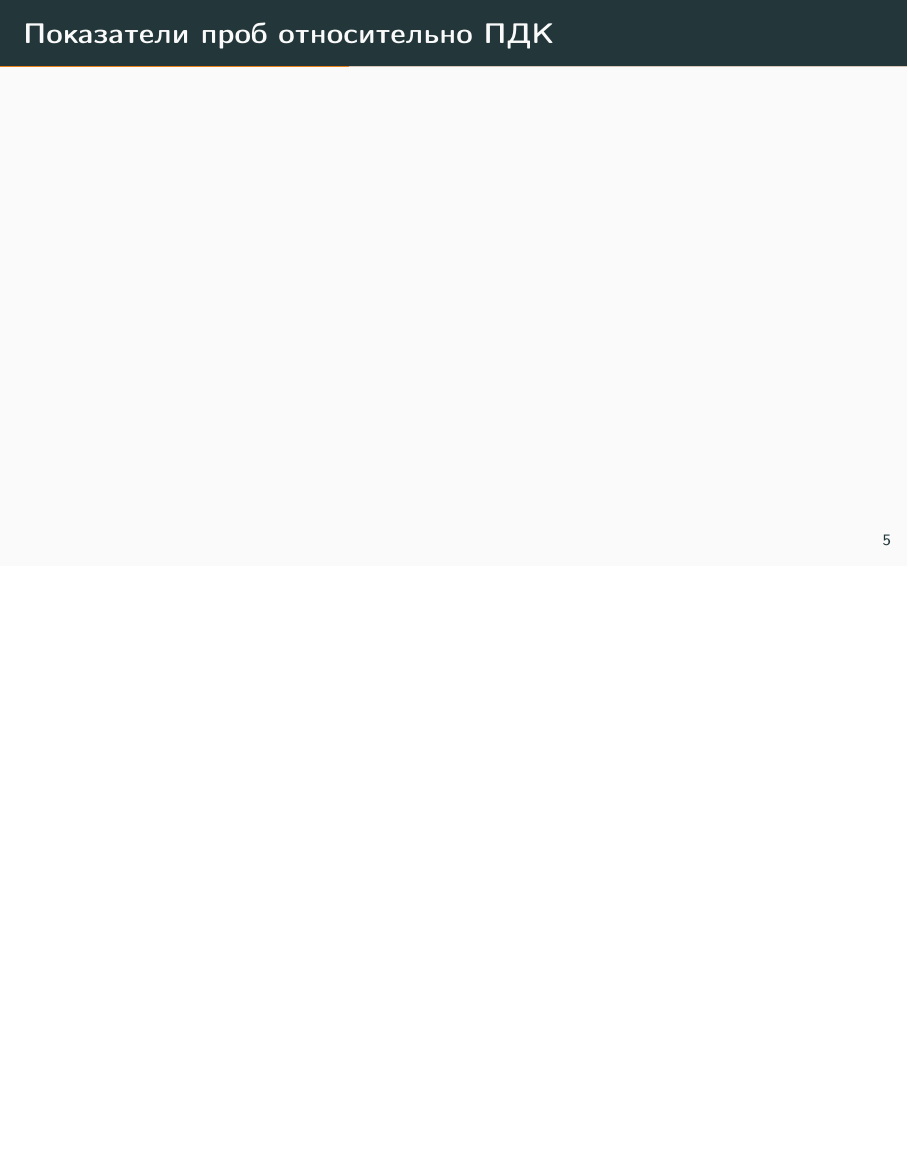
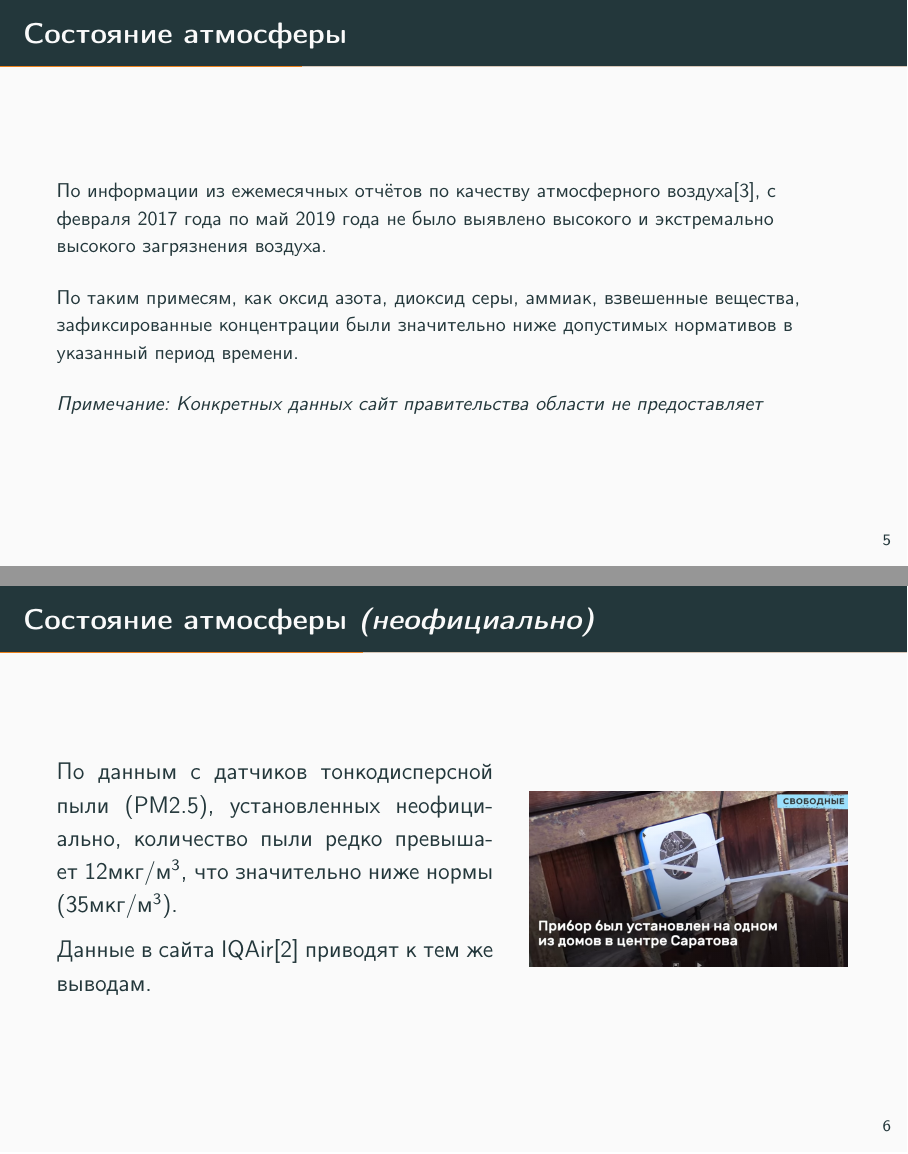
Before and after one commit to vovac12/ecology, LaTeX slides (main.tex, which reads inc/4-current-status.tex, inc/slides.tex): page 5 of 13 before the commit and pages 5 and 6 of 15 after it, the two joined at a grey line, the shorter picture padded with empty space. Compiled offline with pdfLaTeX.

Commit message:
Add current air status slides

```diff
--- /dev/null
+++ b/inc/4-current-status.tex
@@ -0,0 +1,39 @@
+
+\section{Состояние атмосферы}
+\begin{frame}{\insertsectionhead}
+    \footnotesize
+    По информации из ежемесячных отчётов по качеству
+    атмосферного воздуха\cite{goveco}, с февраля 2017 года
+    по май 2019 года не было выявлено высокого и
+    экстремально высокого загрязнения воздуха.
+
+    \medskip
+
+    По таким примесям, как оксид азота,
+    диоксид серы, аммиак, взвешенные вещества,
+    зафиксированные концентрации были значительно ниже допустимых нормативов
+    в указанный период времени.
+
+    \medskip
+
+    \textit{Примечание: Конкретных данных сайт правительства
+    области не предоставляет}
+\end{frame}
+
+\section{Состояние атмосферы \textit{(неофициально)}}
+\begin{frame}{\insertsectionhead}
+    \begin{minipage}{0.55\textwidth}
+        По данным с датчиков тонкодисперсной пыли (PM2.5),
+        установленных неофициально, количество пыли
+        редко превышает 12$\text{мкг}/\text{м}^3$,
+        что значительно ниже нормы (35$\text{мкг}/\text{м}^3$).
+
+        \medskip
+
+        Данные в сайта IQAir\cite{iqair} приводят к тем же выводам.
+    \end{minipage}
+    \begin{minipage}{0.40\textwidth}
+        \hspace{1em}
+        \includegraphics[width=\textwidth]{assets/device.png}
+    \end{minipage}
+\end{frame}
--- a/inc/slides.tex
+++ b/inc/slides.tex
@@ -2,6 +2,3 @@
 
 \input{inc/3-general-info}
 
-\section{Показатели проб относительно ПДК}
-\begin{frame}{\insertsectionhead}
-\end{frame}
```
Also changed, not shown: inc/5-main-factor.tex (added, +20 -0 lines), main.bib (+8 -0 lines), assets/device.png (added), assets/pm25_scale_graphic.jpg (added), inc/4-current-status.tex (32 more changed lines), inc/slides.tex (5 more changed lines).
